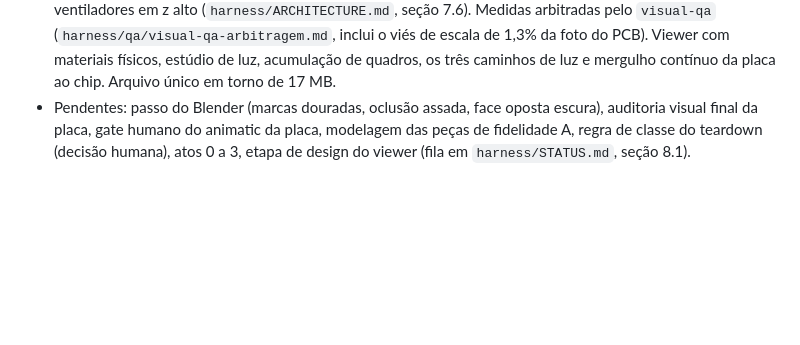
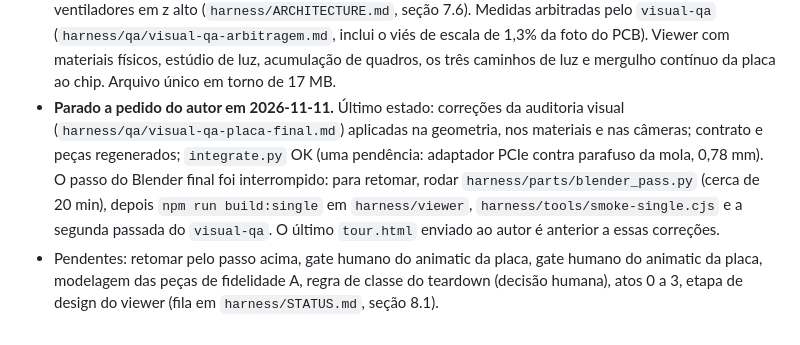
Before and after one commit to lorenzo265/apresentacao-placa-de-video, a Markdown page: CLAUDE.md, the part around the change. Drawn GitHub-style; blank space fills up the shorter version.

Commit message:
estado: trabalho parado a pedido do autor, com o ponto de retomada
Co-Authored-By: Claude Opus 5.5 <noreply@anthropic.com>
Claude-Session: https://claude.ai/code/session_018iRo36V6iZYhDLKo7AWJja

```diff
--- a/CLAUDE.md
+++ b/CLAUDE.md
@@ -79,4 +79,5 @@ Uma skill carrega suas instruções no contexto de quem a invoca, então **o mod
 - Storyboard dos atos 0 a 3 pronto em 2026-11-10 (os 62 beats estão `ready`; seminário em 20:12, completo em 24:23), sobre o blockout, sem gate humano ainda. O `visual-qa` mediu as referências novas (`harness/qa/visual-qa-referencias-modelagem.md`): o PCB mede cerca de 119,6 x 121,5 mm, não 108 x 112, e o blockout precisa de revisão.
 - Estilo visual escolhido pelo autor em 2026-11-10: **Keynote hiper-realista** (`harness/ARCHITECTURE.md`, seção 5.2). A beleza passou a ser a prioridade do autor.
 - Placa detalhada inteira em 2026-11-11 (33 peças detalhadas em `harness/parts/`: carcaça, ventiladores, PCB com componentes, bracket e I/O, adaptador PCIe, conector de energia, interior do cooler), montada por `harness/parts/integrate.py` (integração OK, uma pendência registrada). Referencial corrigido: face dos ventiladores em z alto (`harness/ARCHITECTURE.md`, seção 7.6). Medidas arbitradas pelo `visual-qa` (`harness/qa/visual-qa-arbitragem.md`, inclui o viés de escala de 1,3% da foto do PCB). Viewer com materiais físicos, estúdio de luz, acumulação de quadros, os três caminhos de luz e mergulho contínuo da placa ao chip. Arquivo único em torno de 17 MB.
-- Pendentes: passo do Blender (marcas douradas, oclusão assada, face oposta escura), auditoria visual final da placa, gate humano do animatic da placa, modelagem das peças de fidelidade A, regra de classe do teardown (decisão humana), atos 0 a 3, etapa de design do viewer (fila em `harness/STATUS.md`, seção 8.1).
+- **Parado a pedido do autor em 2026-11-11.** Último estado: correções da auditoria visual (`harness/qa/visual-qa-placa-final.md`) aplicadas na geometria, nos materiais e nas câmeras; contrato e peças regenerados; `integrate.py` OK (uma pendência: adaptador PCIe contra parafuso da mola, 0,78 mm). O passo do Blender final foi interrompido: para retomar, rodar `harness/parts/blender_pass.py` (cerca de 20 min), depois `npm run build:single` em `harness/viewer`, `harness/tools/smoke-single.cjs` e a segunda passada do `visual-qa`. O último `tour.html` enviado ao autor é anterior a essas correções.
+- Pendentes: retomar pelo passo acima, gate humano do animatic da placa, gate humano do animatic da placa, modelagem das peças de fidelidade A, regra de classe do teardown (decisão humana), atos 0 a 3, etapa de design do viewer (fila em `harness/STATUS.md`, seção 8.1).
```
